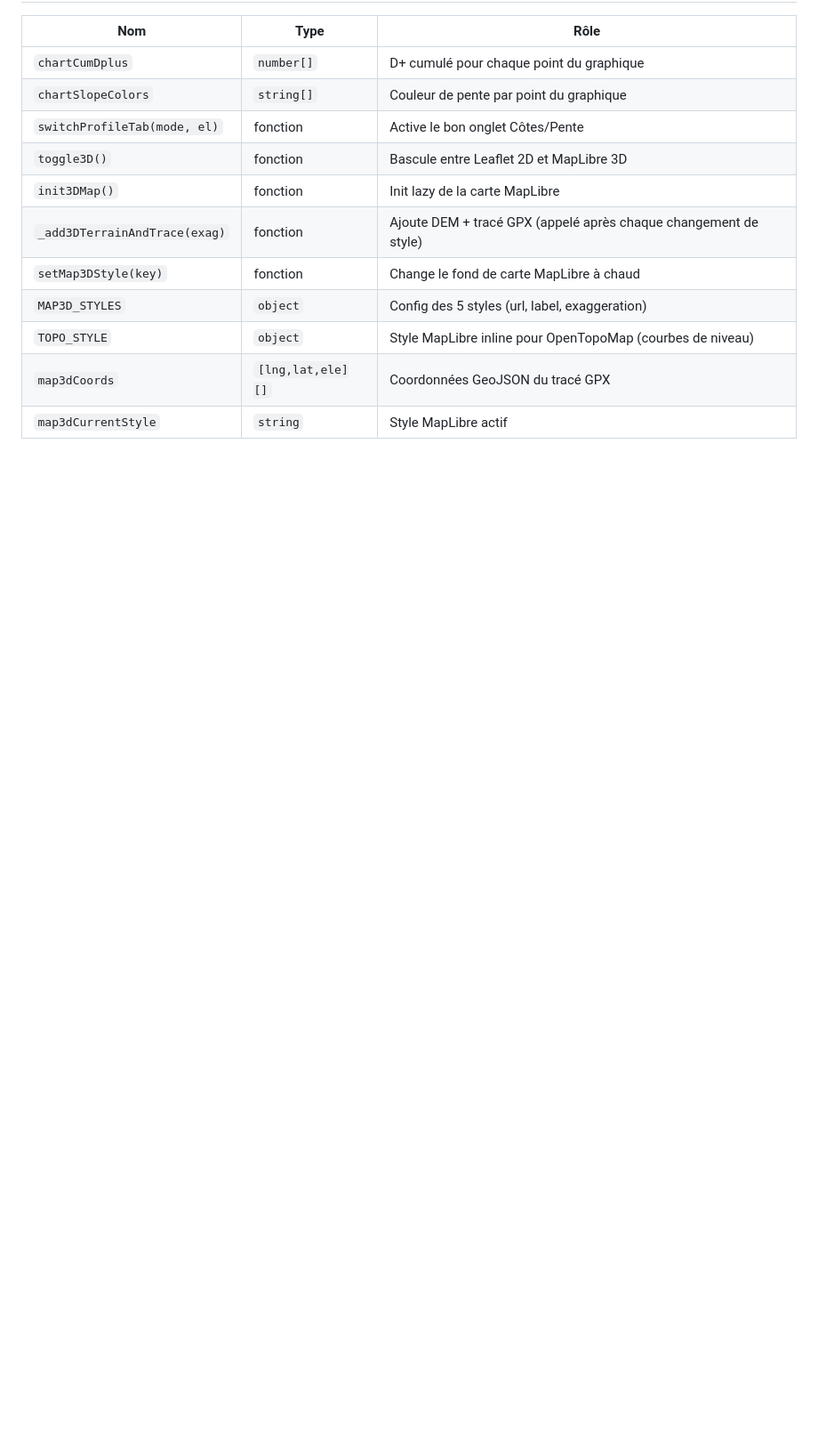
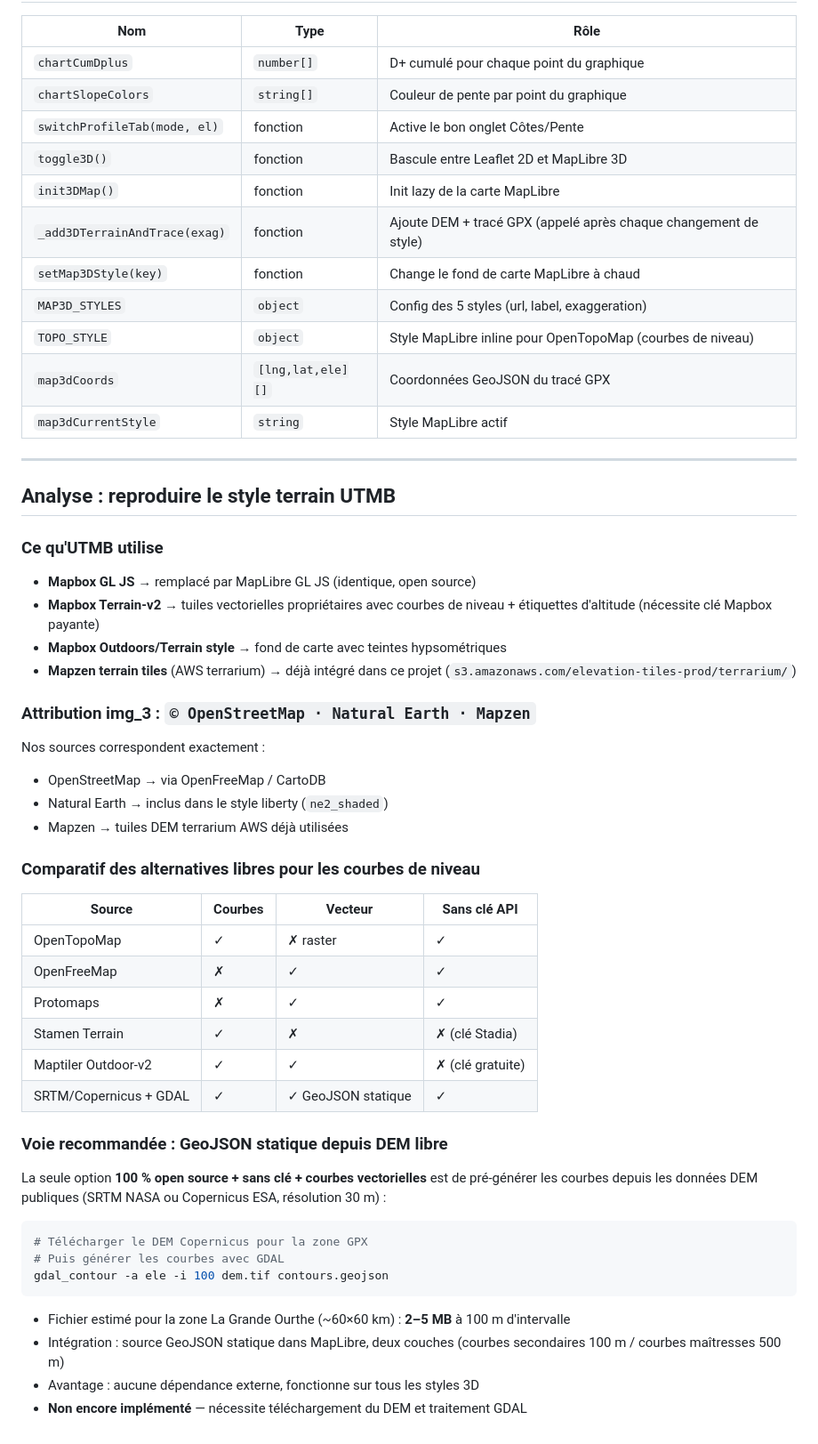
Before and after one commit to degeeth/trace-view, a Markdown page: CHANGES.md, the part around the change. Shown at 89% size. Drawn GitHub-style; blank space fills up the shorter version.

Commit message:
Mise à jour CHANGES.md : analyse stack terrain UTMB
Co-Authored-By: Claude Sonnet 4.6 <noreply@anthropic.com>

````diff
--- a/CHANGES.md
+++ b/CHANGES.md
@@ -254,3 +254,45 @@ Classes : `.m3d-style-panel`, `.m3d-styles-grid`, `.m3d-style-thumb`, `.m3d-thum
 | `TOPO_STYLE` | `object` | Style MapLibre inline pour OpenTopoMap (courbes de niveau) |
 | `map3dCoords` | `[lng,lat,ele][]` | Coordonnées GeoJSON du tracé GPX |
 | `map3dCurrentStyle` | `string` | Style MapLibre actif |
+
+---
+
+## Analyse : reproduire le style terrain UTMB
+
+### Ce qu'UTMB utilise
+- **Mapbox GL JS** → remplacé par MapLibre GL JS (identique, open source)
+- **Mapbox Terrain-v2** → tuiles vectorielles propriétaires avec courbes de niveau + étiquettes d'altitude (nécessite clé Mapbox payante)
+- **Mapbox Outdoors/Terrain style** → fond de carte avec teintes hypsométriques
+- **Mapzen terrain tiles** (AWS terrarium) → déjà intégré dans ce projet (`s3.amazonaws.com/elevation-tiles-prod/terrarium/`)
+
+### Attribution img_3 : `© OpenStreetMap · Natural Earth · Mapzen`
+Nos sources correspondent exactement :
+- OpenStreetMap → via OpenFreeMap / CartoDB
+- Natural Earth → inclus dans le style liberty (`ne2_shaded`)
+- Mapzen → tuiles DEM terrarium AWS déjà utilisées
+
+### Comparatif des alternatives libres pour les courbes de niveau
+
+| Source | Courbes | Vecteur | Sans clé API |
+|---|---|---|---|
+| OpenTopoMap | ✓ | ✗ raster | ✓ |
+| OpenFreeMap | ✗ | ✓ | ✓ |
+| Protomaps | ✗ | ✓ | ✓ |
+| Stamen Terrain | ✓ | ✗ | ✗ (clé Stadia) |
+| Maptiler Outdoor-v2 | ✓ | ✓ | ✗ (clé gratuite) |
+| SRTM/Copernicus + GDAL | ✓ | ✓ GeoJSON statique | ✓ |
+
+### Voie recommandée : GeoJSON statique depuis DEM libre
+
+La seule option **100 % open source + sans clé + courbes vectorielles** est de pré-générer les courbes depuis les données DEM publiques (SRTM NASA ou Copernicus ESA, résolution 30 m) :
+
+```bash
+# Télécharger le DEM Copernicus pour la zone GPX
+# Puis générer les courbes avec GDAL
+gdal_contour -a ele -i 100 dem.tif contours.geojson
+```
+
+- Fichier estimé pour la zone La Grande Ourthe (~60×60 km) : **2–5 MB** à 100 m d'intervalle
+- Intégration : source GeoJSON statique dans MapLibre, deux couches (courbes secondaires 100 m / courbes maîtresses 500 m)
+- Avantage : aucune dépendance externe, fonctionne sur tous les styles 3D
+- **Non encore implémenté** — nécessite téléchargement du DEM et traitement GDAL
````
